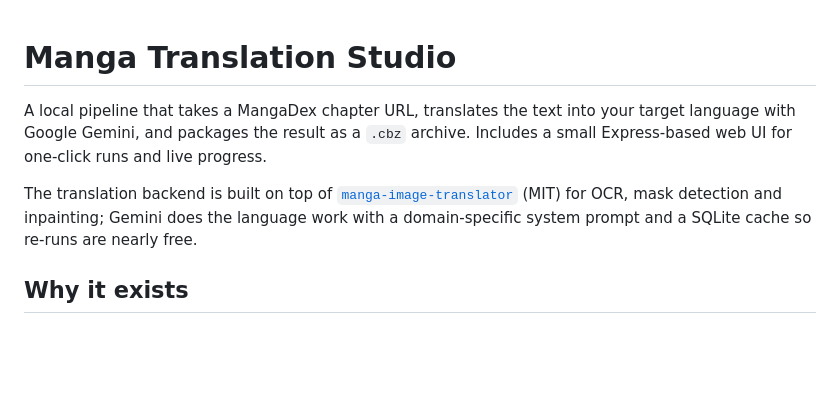
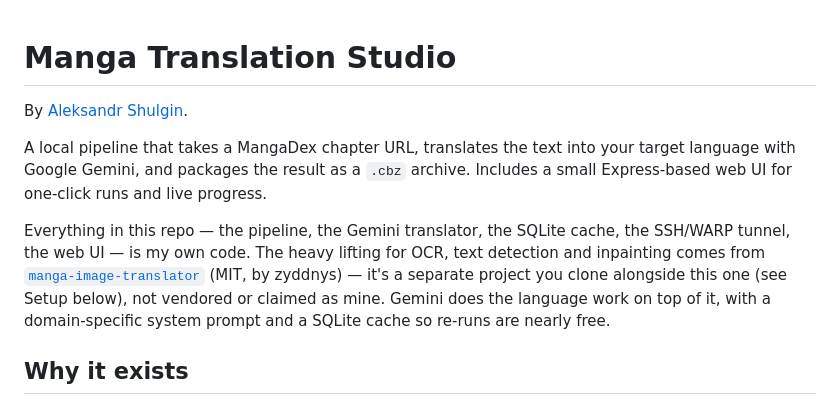
Before and after one commit to Sanexxxx777/manga-translator-studio, a Markdown page: README.md, the part around the change. Rendered like a GitHub page; blank space fills up the shorter version.

Commit message:
README: credit authorship, clarify own code vs manga-image-translator
Names Aleksandr Shulgin as the author and spells out which parts are
original (pipeline, Gemini translator, web UI) versus the third-party
manga-image-translator dependency used for OCR/inpainting.

```diff
--- a/README.md
+++ b/README.md
@@ -1,8 +1,10 @@
 # Manga Translation Studio
+
+By [Aleksandr Shulgin](https://github.com/Sanexxxx777).
 
 A local pipeline that takes a MangaDex chapter URL, translates the text into your target language with Google Gemini, and packages the result as a `.cbz` archive. Includes a small Express-based web UI for one-click runs and live progress.
 
-The translation backend is built on top of [`manga-image-translator`](https://github.com/zyddnys/manga-image-translator) (MIT) for OCR, mask detection and inpainting; Gemini does the language work with a domain-specific system prompt and a SQLite cache so re-runs are nearly free.
+Everything in this repo — the pipeline, the Gemini translator, the SQLite cache, the SSH/WARP tunnel, the web UI — is my own code. The heavy lifting for OCR, text detection and inpainting comes from [`manga-image-translator`](https://github.com/zyddnys/manga-image-translator) (MIT, by zyddnys) — it's a separate project you clone alongside this one (see Setup below), not vendored or claimed as mine. Gemini does the language work on top of it, with a domain-specific system prompt and a SQLite cache so re-runs are nearly free.
 
 ## Why it exists
 
```
